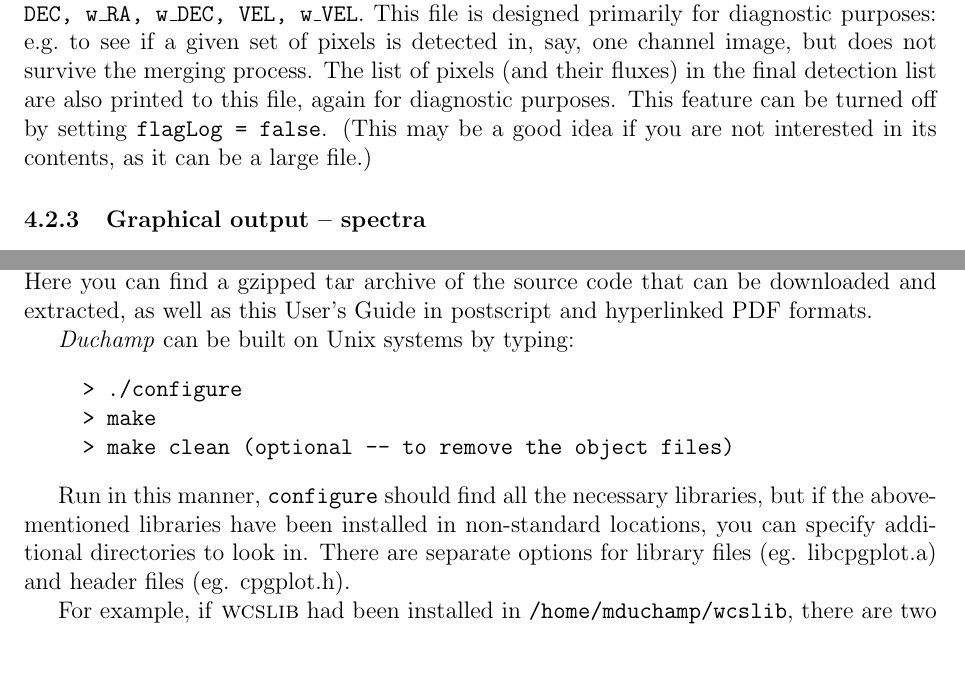
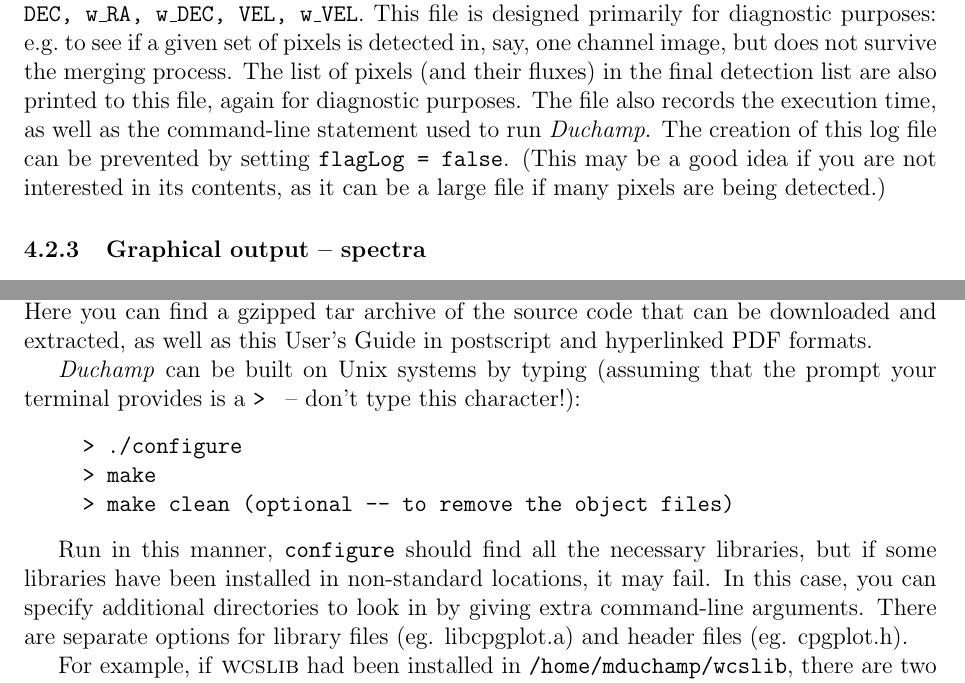
Before and after one commit to MrHamdulay/duchamp, a LaTeX document (docs/Guide.tex): two parts of pages 13 and 18 of 30, joined at a grey line, cut so that both start at the same text, the shorter picture padded with empty space. Compiled offline with pdfLaTeX.

Commit message:
Introduced error and warning reporting functions, to normalise the format of errors and warnings. Definitions of functions go in duchamp.cc. Changed all code that reports errors/warnings to use these new functions.
Fixed a couple of bugs that affected the way 2D images were dealt with:
ReconSearch now looks at how many dimensions there are in the data array
before choosing the dimension of the reconstruction, and the minChannels
test was improved for the case of minChannels=0.

Some minor additions made to the Guide as well.



git-svn-id: http://svn.atnf.csiro.au/duchamp/trunk@120 450e7745-72da-457f-8a74-b07dc0cda934

```diff
--- a/docs/Guide.tex
+++ b/docs/Guide.tex
@@ -762,14 +751,19 @@
 \texttt{karmaFile} -- again, the default is for it not to be produced.
 
 As the program is running, it also (optionally) records the detections
-made in each individual spectrum or channel (see
-\S\ref{sec-detection} for details on this process). This is
-recorded in the file given by the parameter \texttt{LogFile}. This file
-does not include the columns \texttt{Name, RA, DEC, w\_RA, w\_DEC, VEL,
-w\_VEL}. This file is designed primarily for diagnostic purposes: \eg
-to see if a given set of pixels is detected in, say, one channel
-image, but does not survive the merging process. The list of pixels
-(and their fluxes) in the final detection list are also printed to
-this file, again for diagnostic purposes. This feature can be turned
-off by setting \texttt{flagLog = false}. (This may be a good idea if you
-are not interested in its contents, as it can be a large file.)
+made in each individual spectrum or channel (see \S\ref{sec-detection}
+for details on this process). This is recorded in the file given by
+the parameter \texttt{LogFile}. This file does not include the columns
+\texttt{Name, RA, DEC, w\_RA, w\_DEC, VEL, w\_VEL}. This file is
+designed primarily for diagnostic purposes: \eg to see if a given set
+of pixels is detected in, say, one channel image, but does not survive
+the merging process. The list of pixels (and their fluxes) in the
+final detection list are also printed to this file, again for
+diagnostic purposes. The file also records the execution time, as well
+as the command-line statement used to run \duchamp. The creation of
+this log file can be prevented by setting \texttt{flagLog =
+false}. (This may be a good idea if you are not interested in its
+contents, as it can be a large file if many pixels are being
+detected.)
+
+\subsubsection{Graphical output -- spectra}
@@ -798,5 +820,3 @@
   detected channels).}
 \label{fig-moment}
 \end{figure}
-
-\subsubsection{Graphical output -- spectra}
@@ -1076,7 +1011,9 @@
 downloaded and extracted, as well as this User's Guide in postscript
 and hyperlinked PDF formats.
 
-\duchamp\ can be built on Unix systems by typing:
+\duchamp\ can be built on Unix systems by typing (assuming that the
+prompt your terminal provides is a \texttt{> } -- don't type this
+character!):
 \begin{quote}
 \texttt{%
 > ./configure\\
@@ -1085,10 +1022,11 @@
 \end{quote}
 
 Run in this manner, \texttt{configure} should find all the necessary
-libraries, but if the above-mentioned libraries have been installed in
-non-standard locations, you can specify additional directories to look
-in. There are separate options for library files (eg. libcpgplot.a)
-and header files (eg. cpgplot.h).
+libraries, but if some libraries have been installed in non-standard
+locations, it may fail. In this case, you can specify additional
+directories to look in by giving extra command-line arguments. There
+are separate options for library files (eg. libcpgplot.a) and header
+files (eg. cpgplot.h).
 
 For example, if \textsc{wcslib} had been installed in
 \texttt{/home/mduchamp/wcslib}, there are two libraries that are
```
Also changed, not shown: docs/Guide.tex (132 more changed lines), 14 other files.
